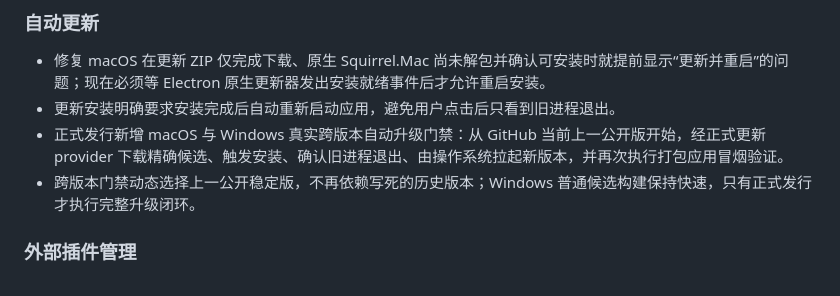
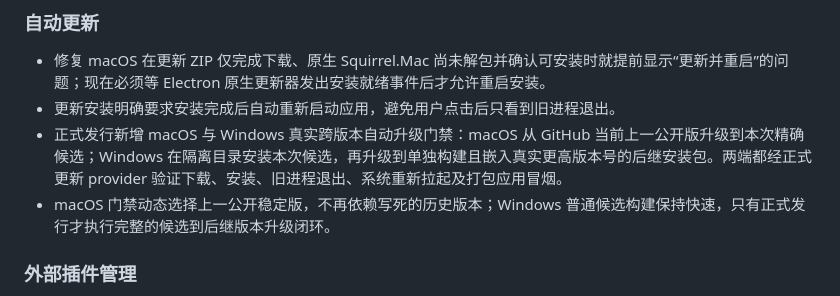
Before and after one commit to yoshino-xiao7/deepseek-harness-desktop-yukiryou, a Markdown page: CHANGELOG.md, the part around the change. GitHub-like rendering.

```diff
--- a/CHANGELOG.md
+++ b/CHANGELOG.md
@@ -12,8 +12,8 @@
 
 - 修复 macOS 在更新 ZIP 仅完成下载、原生 Squirrel.Mac 尚未解包并确认可安装时就提前显示“更新并重启”的问题；现在必须等 Electron 原生更新器发出安装就绪事件后才允许重启安装。
 - 更新安装明确要求安装完成后自动重新启动应用，避免用户点击后只看到旧进程退出。
-- 正式发行新增 macOS 与 Windows 真实跨版本自动升级门禁：从 GitHub 当前上一公开版开始，经正式更新 provider 下载精确候选、触发安装、确认旧进程退出、由操作系统拉起新版本，并再次执行打包应用冒烟验证。
-- 跨版本门禁动态选择上一公开稳定版，不再依赖写死的历史版本；Windows 普通候选构建保持快速，只有正式发行才执行完整升级闭环。
+- 正式发行新增 macOS 与 Windows 真实跨版本自动升级门禁：macOS 从 GitHub 当前上一公开版升级到本次精确候选；Windows 在隔离目录安装本次候选，再升级到单独构建且嵌入真实更高版本号的后继安装包。两端都经正式更新 provider 验证下载、安装、旧进程退出、系统重新拉起及打包应用冒烟。
+- macOS 门禁动态选择上一公开稳定版，不再依赖写死的历史版本；Windows 普通候选构建保持快速，只有正式发行才执行完整的候选到后继版本升级闭环。
 
 ### 外部插件管理
 
```
Also changed, not shown: docs/releases/v1.0.4.md (+2 -2 lines).
